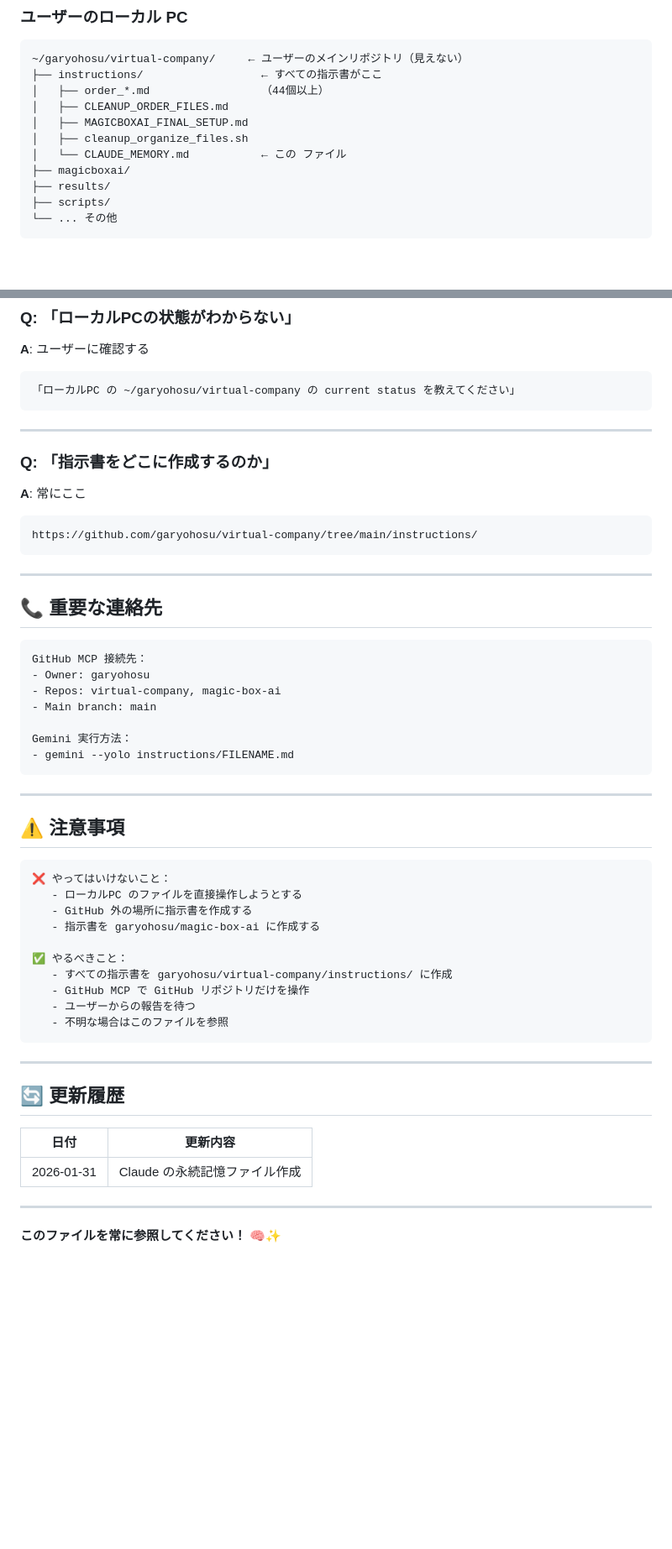
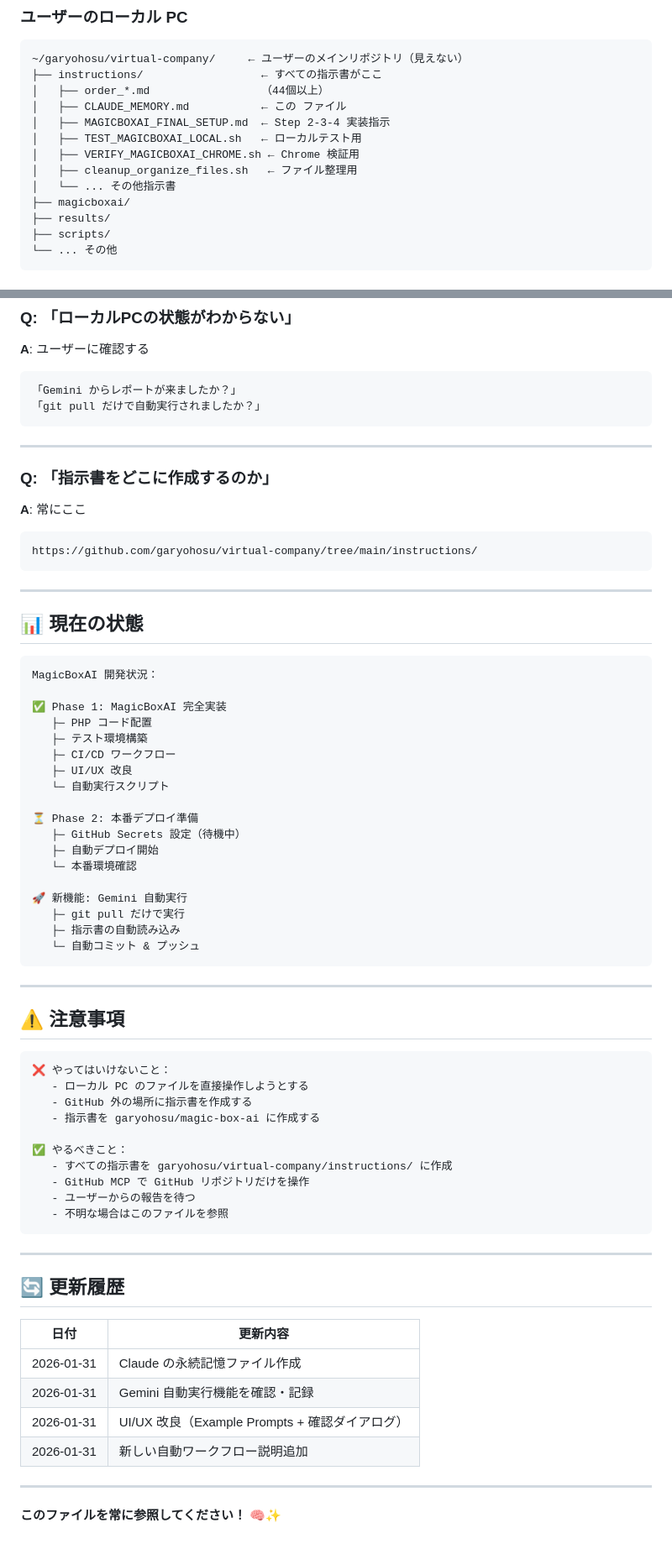
Before and after one commit to garyohosu/virtual-company, a Markdown page: instructions/CLAUDE_MEMORY.md, 2 parts joined by grey strips. Shown at 84% size. GitHub-like rendering; blank space fills up the shorter version.

````diff
--- a/instructions/CLAUDE_MEMORY.md
+++ b/instructions/CLAUDE_MEMORY.md
@@ -34,10 +34,12 @@ Claude からは見えない：
 ~/garyohosu/virtual-company/     ← ユーザーのメインリポジトリ（見えない）
 ├── instructions/                  ← すべての指示書がここ
 │   ├── order_*.md                 （44個以上）
-│   ├── CLEANUP_ORDER_FILES.md
-│   ├── MAGICBOXAI_FINAL_SETUP.md
-│   ├── cleanup_organize_files.sh
-│   └── CLAUDE_MEMORY.md           ← この ファイル
+│   ├── CLAUDE_MEMORY.md           ← この ファイル
+│   ├── MAGICBOXAI_FINAL_SETUP.md  ← Step 2-3-4 実装指示
+│   ├── TEST_MAGICBOXAI_LOCAL.sh   ← ローカルテスト用
+│   ├── VERIFY_MAGICBOXAI_CHROME.sh ← Chrome 検証用
+│   ├── cleanup_organize_files.sh   ← ファイル整理用
+│   └── ... その他指示書
 ├── magicboxai/
 ├── results/
 ├── scripts/
@@ -154,7 +193,8 @@ curl https://raw.githubusercontent.com/garyohosu/virtual-company/main/instructio
 **A**: ユーザーに確認する
 
 ```
-「ローカルPC の ~/garyohosu/virtual-company の current status を教えてください」
+「Gemini からレポートが来ましたか？」
+「git pull だけで自動実行されましたか？」
 ```
 
 ---
@@ -169,16 +209,27 @@ https://github.com/garyohosu/virtual-company/tree/main/instructions/
 
 ---
 
-## 📞 重要な連絡先
+## 📊 現在の状態
 
 ```
-GitHub MCP 接続先：
-- Owner: garyohosu
-- Repos: virtual-company, magic-box-ai
-- Main branch: main
+MagicBoxAI 開発状況：
 
-Gemini 実行方法：
-- gemini --yolo instructions/FILENAME.md
+✅ Phase 1: MagicBoxAI 完全実装
+   ├─ PHP コード配置
+   ├─ テスト環境構築
+   ├─ CI/CD ワークフロー
+   ├─ UI/UX 改良
+   └─ 自動実行スクリプト
+
+⏳ Phase 2: 本番デプロイ準備
+   ├─ GitHub Secrets 設定（待機中）
+   ├─ 自動デプロイ開始
+   └─ 本番環境確認
+
+🚀 新機能: Gemini 自動実行
+   ├─ git pull だけで実行
+   ├─ 指示書の自動読み込み
+   └─ 自動コミット & プッシュ
 ```
 
 ---
@@ -187,7 +238,7 @@ Gemini 実行方法：
 
 ```
 ❌ やってはいけないこと：
-   - ローカルPC のファイルを直接操作しようとする
+   - ローカル PC のファイルを直接操作しようとする
    - GitHub 外の場所に指示書を作成する
    - 指示書を garyohosu/magic-box-ai に作成する
 
@@ -205,6 +256,9 @@ Gemini 実行方法：
 | 日付 | 更新内容 |
 |-----|--------|
 | 2026-01-31 | Claude の永続記憶ファイル作成 |
+| 2026-01-31 | Gemini 自動実行機能を確認・記録 |
+| 2026-01-31 | UI/UX 改良（Example Prompts + 確認ダイアログ） |
+| 2026-01-31 | 新しい自動ワークフロー説明追加 |
 
 ---
 
````
Also changed, not shown: other parts of instructions/CLAUDE_MEMORY.md (+53 -16 lines).
